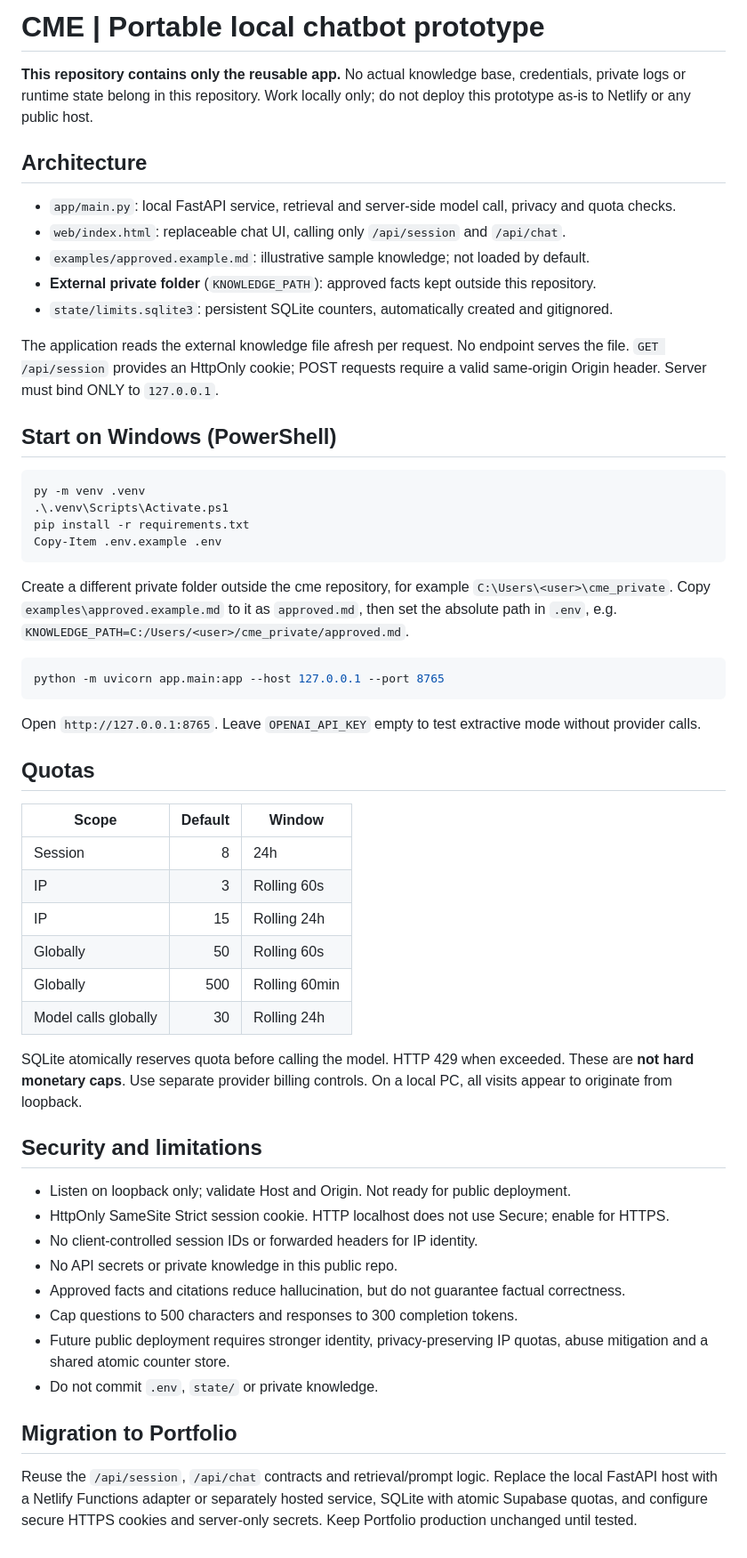
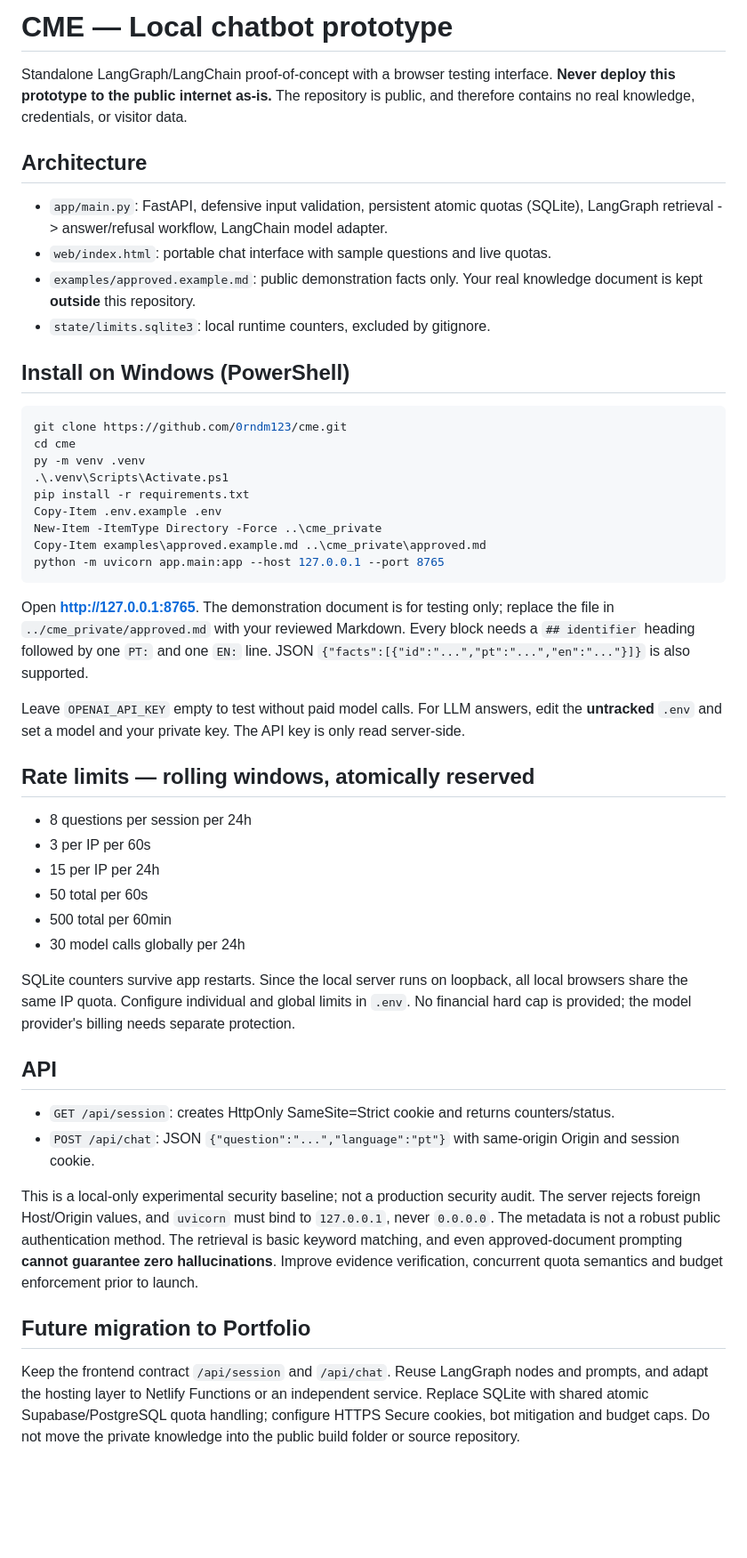
Before and after one commit to 0rndm123/cme, a Markdown page: README.md, the part around the change. Shown at 89% size. Drawn GitHub-style; blank space fills up the shorter version.

Commit message:
Document LangGraph architecture and local test workflow

````diff
--- a/README.md
+++ b/README.md
@@ -1,58 +1,49 @@
-# CME | Portable local chatbot prototype
+# CME — Local chatbot prototype
 
-**This repository contains only the reusable app.** No actual knowledge base, credentials, private logs or runtime state belong in this repository. Work locally only; do not deploy this prototype as-is to Netlify or any public host.
+Standalone LangGraph/LangChain proof-of-concept with a browser testing interface. **Never deploy this prototype to the public internet as-is.** The repository is public, and therefore contains no real knowledge, credentials, or visitor data.
 
 ## Architecture
+- `app/main.py`: FastAPI, defensive input validation, persistent atomic quotas (SQLite), LangGraph retrieval -> answer/refusal workflow, LangChain model adapter.
+- `web/index.html`: portable chat interface with sample questions and live quotas.
+- `examples/approved.example.md`: public demonstration facts only. Your real knowledge document is kept **outside** this repository.
+- `state/limits.sqlite3`: local runtime counters, excluded by gitignore.
 
-- `app/main.py`: local FastAPI service, retrieval and server-side model call, privacy and quota checks.
-- `web/index.html`: replaceable chat UI, calling only `/api/session` and `/api/chat`.
-- `examples/approved.example.md`: illustrative sample knowledge; not loaded by default.
-- **External private folder** (`KNOWLEDGE_PATH`): approved facts kept outside this repository.
-- `state/limits.sqlite3`: persistent SQLite counters, automatically created and gitignored.
-
-The application reads the external knowledge file afresh per request. No endpoint serves the file. `GET /api/session` provides an HttpOnly cookie; POST requests require a valid same-origin Origin header. Server must bind ONLY to `127.0.0.1`.
-
-## Start on Windows (PowerShell)
+## Install on Windows (PowerShell)
 
 ```powershell
+git clone https://github.com/0rndm123/cme.git
+cd cme
 py -m venv .venv
 .\.venv\Scripts\Activate.ps1
 pip install -r requirements.txt
 Copy-Item .env.example .env
-```
-
-Create a different private folder outside the cme repository, for example `C:\Users\<user>\cme_private`. Copy `examples\approved.example.md` to it as `approved.md`, then set the absolute path in `.env`, e.g. `KNOWLEDGE_PATH=C:/Users/<user>/cme_private/approved.md`.
-
-```powershell
+New-Item -ItemType Directory -Force ..\cme_private
+Copy-Item examples\approved.example.md ..\cme_private\approved.md
 python -m uvicorn app.main:app --host 127.0.0.1 --port 8765
 ```
 
-Open `http://127.0.0.1:8765`. Leave `OPENAI_API_KEY` empty to test extractive mode without provider calls.
+Open **http://127.0.0.1:8765**. The demonstration document is for testing only; replace the file in `../cme_private/approved.md` with your reviewed Markdown. Every block needs a `## identifier` heading followed by one `PT:` and one `EN:` line. JSON `{"facts":[{"id":"...","pt":"...","en":"..."}]}` is also supported.
 
-## Quotas
+Leave `OPENAI_API_KEY` empty to test without paid model calls. For LLM answers, edit the **untracked** `.env` and set a model and your private key. The API key is only read server-side.
 
-| Scope | Default | Window |
-|---|---:|---|
-| Session | 8 | 24h |
-| IP | 3 | Rolling 60s |
-| IP | 15 | Rolling 24h |
-| Globally | 50 | Rolling 60s |
-| Globally | 500 | Rolling 60min |
-| Model calls globally | 30 | Rolling 24h |
+## Rate limits — rolling windows, atomically reserved
 
-SQLite atomically reserves quota before calling the model. HTTP 429 when exceeded. These are **not hard monetary caps**. Use separate provider billing controls. On a local PC, all visits appear to originate from loopback.
+- 8 questions per session per 24h
+- 3 per IP per 60s
+- 15 per IP per 24h
+- 50 total per 60s
+- 500 total per 60min
+- 30 model calls globally per 24h
 
-## Security and limitations
+SQLite counters survive app restarts. Since the local server runs on loopback, all local browsers share the same IP quota. Configure individual and global limits in `.env`. No financial hard cap is provided; the model provider's billing needs separate protection.
 
-- Listen on loopback only; validate Host and Origin. Not ready for public deployment.
-- HttpOnly SameSite Strict session cookie. HTTP localhost does not use Secure; enable for HTTPS.
-- No client-controlled session IDs or forwarded headers for IP identity.
-- No API secrets or private knowledge in this public repo.
-- Approved facts and citations reduce hallucination, but do not guarantee factual correctness.
-- Cap questions to 500 characters and responses to 300 completion tokens.
-- Future public deployment requires stronger identity, privacy-preserving IP quotas, abuse mitigation and a shared atomic counter store.
-- Do not commit `.env`, `state/` or private knowledge.
+## API
 
-## Migration to Portfolio
+- `GET /api/session`: creates HttpOnly SameSite=Strict cookie and returns counters/status.
+- `POST /api/chat`: JSON `{"question":"...","language":"pt"}` with same-origin Origin and session cookie.
 
-Reuse the `/api/session`, `/api/chat` contracts and retrieval/prompt logic. Replace the local FastAPI host with a Netlify Functions adapter or separately hosted service, SQLite with atomic Supabase quotas, and configure secure HTTPS cookies and server-only secrets. Keep Portfolio production unchanged until tested.
+This is a local-only experimental security baseline; not a production security audit. The server rejects foreign Host/Origin values, and `uvicorn` must bind to `127.0.0.1`, never `0.0.0.0`. The metadata is not a robust public authentication method. The retrieval is basic keyword matching, and even approved-document prompting **cannot guarantee zero hallucinations**. Improve evidence verification, concurrent quota semantics and budget enforcement prior to launch.
+
+## Future migration to Portfolio
+
+Keep the frontend contract `/api/session` and `/api/chat`. Reuse LangGraph nodes and prompts, and adapt the hosting layer to Netlify Functions or an independent service. Replace SQLite with shared atomic Supabase/PostgreSQL quota handling; configure HTTPS Secure cookies, bot mitigation and budget caps. Do not move the private knowledge into the public build folder or source repository.
````
